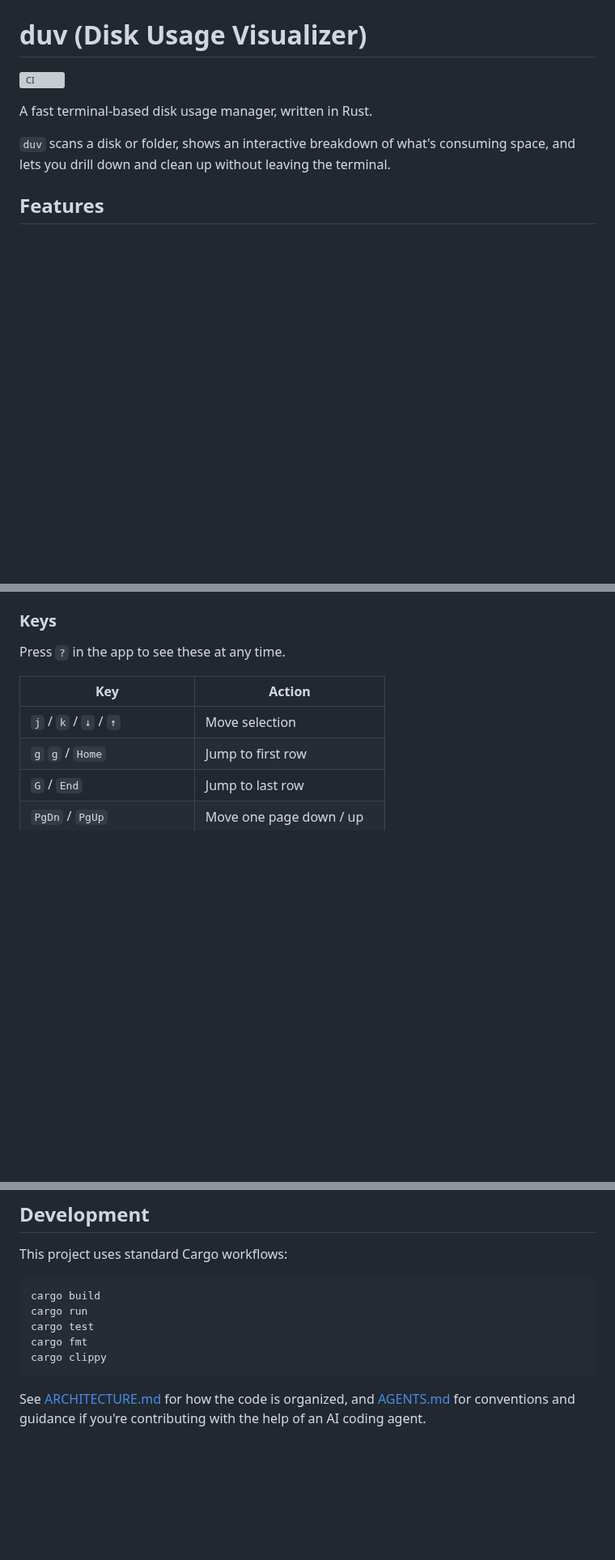
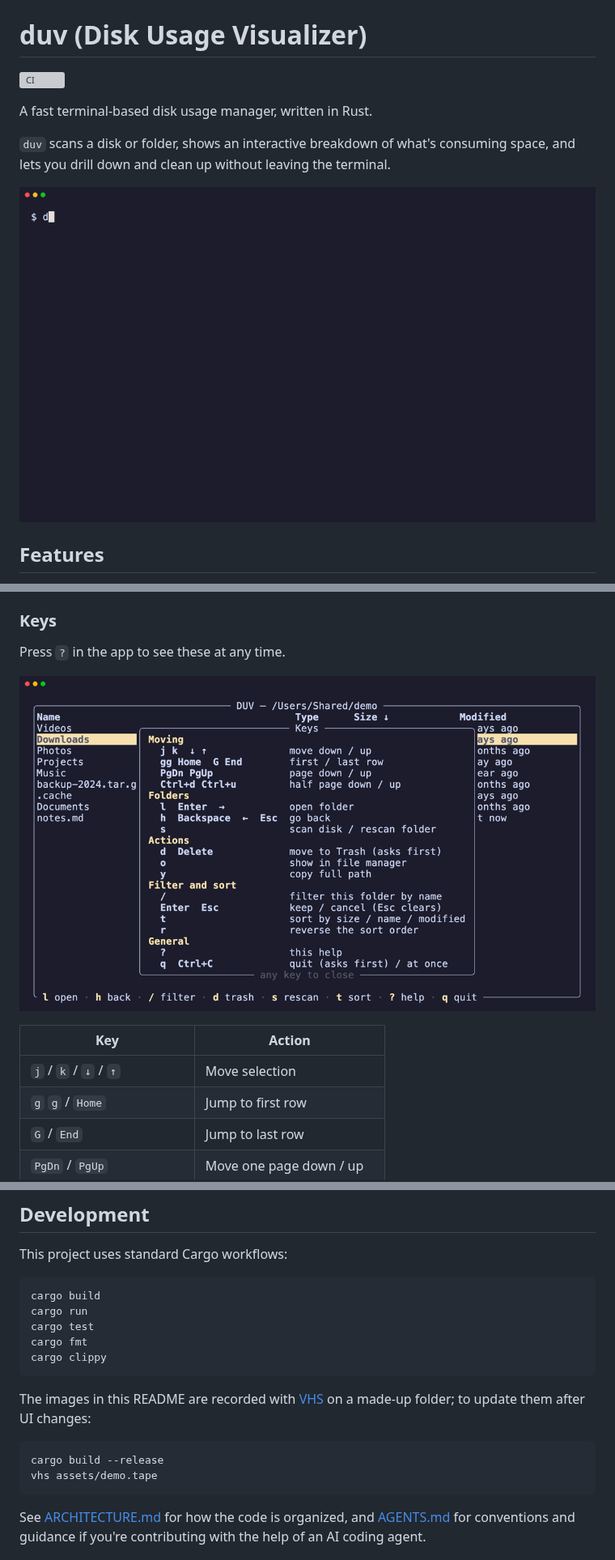
Before and after one commit to nkien0204/duv, a Markdown page: README.md, 3 parts joined by grey strips. Shown at 81% size. Rendered like a GitHub page; pictures changed too: assets/demo.gif (added), assets/help.png (added); blank space fills up the shorter version; grey boxes are pictures that could not be loaded.

````diff
--- a/README.md
+++ b/README.md
@@ -7,6 +7,8 @@ A fast terminal-based disk usage manager, written in Rust.
 `duv` scans a disk or folder, shows an interactive breakdown of what's
 consuming space, and lets you drill down and clean up without leaving the
 terminal.
+
+![duv scanning a folder, sorting, filtering and opening the delete confirmation](assets/demo.gif)
 
 ## Features
 
@@ -58,6 +60,8 @@ there goes back to the disk list. Also supports `--help` and `--version`.
 
 Press `?` in the app to see these at any time.
 
+![The ? help popup listing every key](assets/help.png)
+
 | Key                             | Action                     |
 | ------------------------------- | -------------------------- |
 | `j` / `k` / `↓` / `↑`           | Move selection             |
@@ -162,6 +172,14 @@ cargo fmt
 cargo clippy
 ```
 
+The images in this README are recorded with [VHS](https://github.com/charmbracelet/vhs)
+on a made-up folder; to update them after UI changes:
+
+```sh
+cargo build --release
+vhs assets/demo.tape
+```
+
 See [ARCHITECTURE.md](./ARCHITECTURE.md) for how the code is organized, and
 [AGENTS.md](./AGENTS.md) for conventions and guidance if you're
 contributing with the help of an AI coding agent.
````
Also changed, not shown: other parts of README.md (+6 -0 lines), AGENTS.md (+4 -0 lines), assets/delete.png (added), assets/filter.png (added), assets/sort.png (added), 2 other files.
